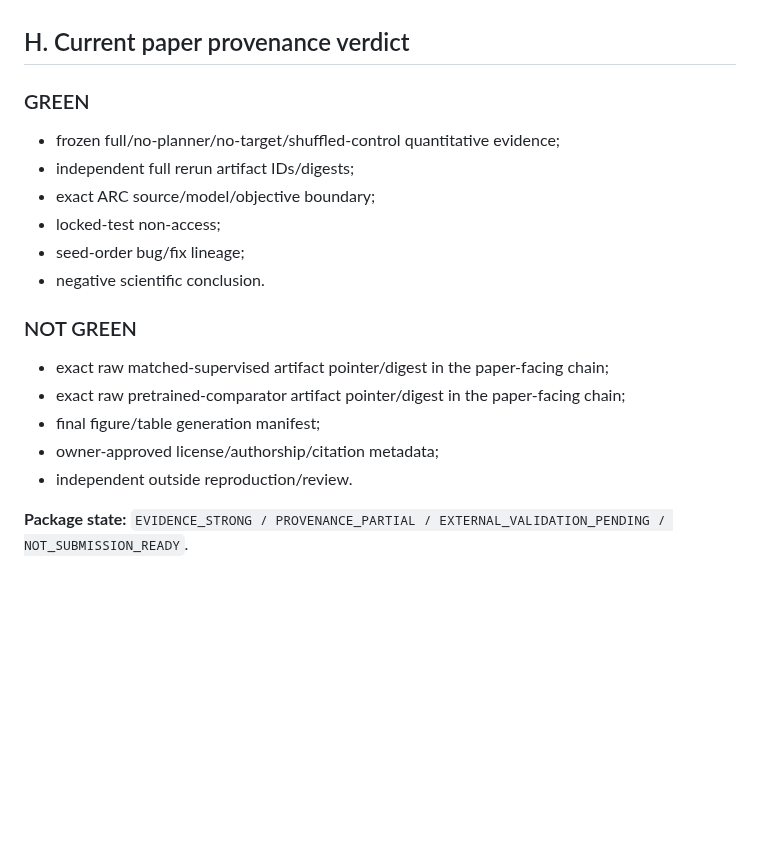
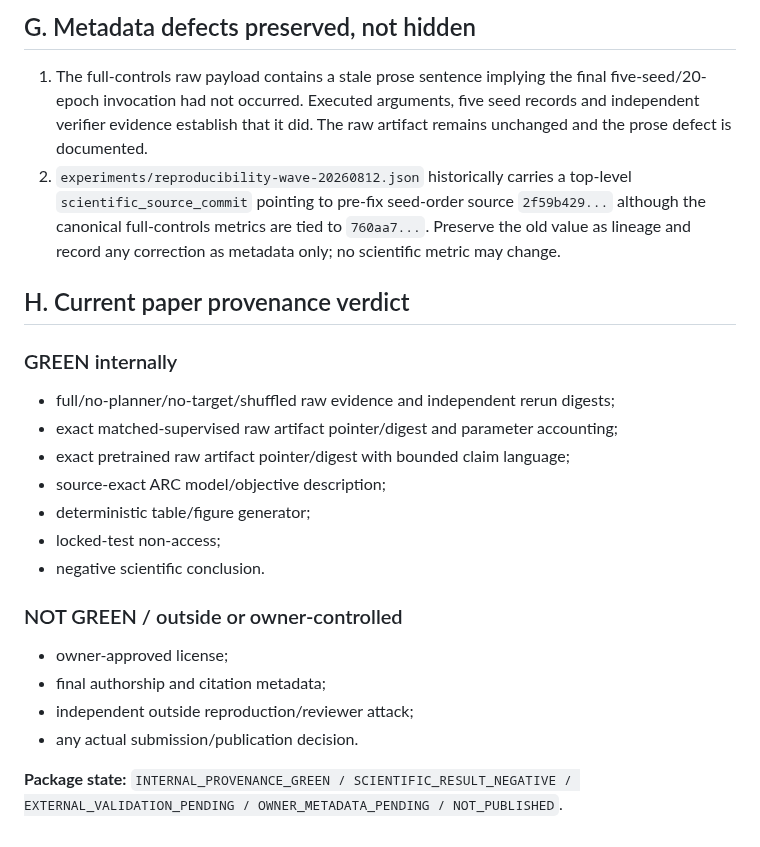
Before and after one commit to vertex-studyAI/LAM-JEPA, a Markdown page: MANUSCRIPT_PROVENANCE.md, the part around one of its changes. Rendered like a GitHub page; blank space fills up the shorter version.

```diff
--- a/MANUSCRIPT_PROVENANCE.md
+++ b/MANUSCRIPT_PROVENANCE.md
@@ -85,21 +135,25 @@ Before public release, each figure/table must expose its generation command/sour
+## G. Metadata defects preserved, not hidden
+
+1. The full-controls raw payload contains a stale prose sentence implying the final five-seed/20-epoch invocation had not occurred. Executed arguments, five seed records and independent verifier evidence establish that it did. The raw artifact remains unchanged and the prose defect is documented.
+2. `experiments/reproducibility-wave-20260812.json` historically carries a top-level `scientific_source_commit` pointing to pre-fix seed-order source `2f59b429...` although the canonical full-controls metrics are tied to `760aa7...`. Preserve the old value as lineage and record any correction as metadata only; no scientific metric may change.
 
 ## H. Current paper provenance verdict
 
-### GREEN
+### GREEN internally
 
-- frozen full/no-planner/no-target/shuffled-control quantitative evidence;
-- independent full rerun artifact IDs/digests;
-- exact ARC source/model/objective boundary;
+- full/no-planner/no-target/shuffled raw evidence and independent rerun digests;
+- exact matched-supervised raw artifact pointer/digest and parameter accounting;
+- exact pretrained raw artifact pointer/digest with bounded claim language;
+- source-exact ARC model/objective description;
+- deterministic table/figure generator;
 - locked-test non-access;
-- seed-order bug/fix lineage;
 - negative scientific conclusion.
 
-### NOT GREEN
+### NOT GREEN / outside or owner-controlled
 
-- exact raw matched-supervised artifact pointer/digest in the paper-facing chain;
-- exact raw pretrained-comparator artifact pointer/digest in the paper-facing chain;
-- final figure/table generation manifest;
-- owner-approved license/authorship/citation metadata;
-- independent outside reproduction/review.
+- owner-approved license;
+- final authorship and citation metadata;
+- independent outside reproduction/reviewer attack;
+- any actual submission/publication decision.
 
-**Package state:** `EVIDENCE_STRONG / PROVENANCE_PARTIAL / EXTERNAL_VALIDATION_PENDING / NOT_SUBMISSION_READY`.
+**Package state:** `INTERNAL_PROVENANCE_GREEN / SCIENTIFIC_RESULT_NEGATIVE / EXTERNAL_VALIDATION_PENDING / OWNER_METADATA_PENDING / NOT_PUBLISHED`.
```
Also changed, not shown: other parts of MANUSCRIPT_PROVENANCE.md (+102 -52 lines).
